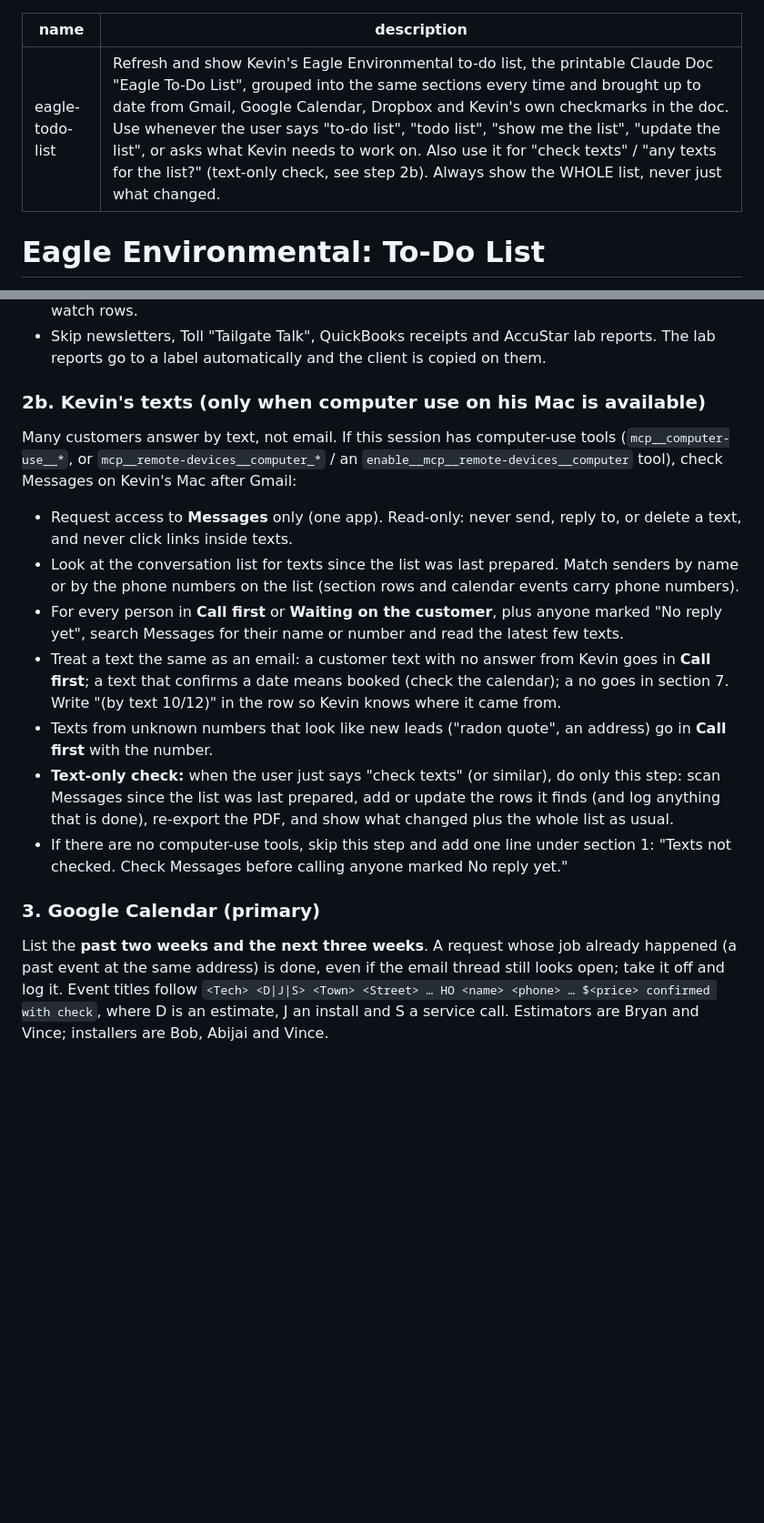
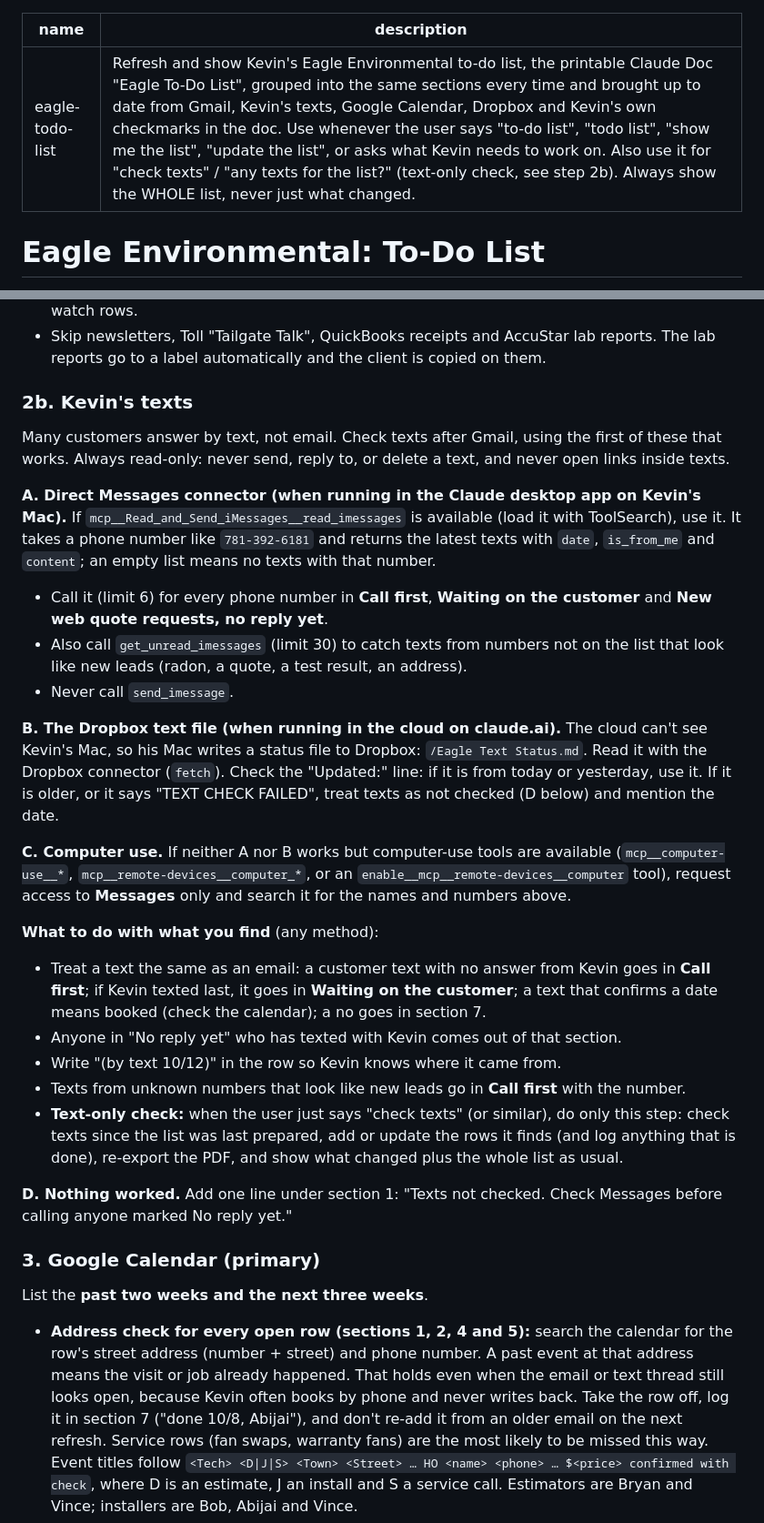
Before and after one commit to kmurphy654/Eagle-Workspace, a Markdown page: skills/eagle-todo-list/SKILL.md, 2 parts joined by grey strips. Shown at 91% size. GitHub-like rendering; blank space fills up the shorter version.

Commit message:
eagle-todo-list: sync with the claude.ai/Mac version; check every open row's address against the calendar
Co-Authored-By: Claude Opus 5.5 <noreply@anthropic.com>
Claude-Session: https://claude.ai/code/session_01ShAawLHbiyA5dXeAvMBJqh

```diff
--- a/skills/eagle-todo-list/SKILL.md
+++ b/skills/eagle-todo-list/SKILL.md
@@ -1,6 +1,6 @@
 ---
 name: eagle-todo-list
-description: Refresh and show Kevin's Eagle Environmental to-do list, the printable Claude Doc "Eagle To-Do List", grouped into the same sections every time and brought up to date from Gmail, Google Calendar, Dropbox and Kevin's own checkmarks in the doc. Use whenever the user says "to-do list", "todo list", "show me the list", "update the list", or asks what Kevin needs to work on. Also use it for "check texts" / "any texts for the list?" (text-only check, see step 2b). Always show the WHOLE list, never just what changed.
+description: Refresh and show Kevin's Eagle Environmental to-do list, the printable Claude Doc "Eagle To-Do List", grouped into the same sections every time and brought up to date from Gmail, Kevin's texts, Google Calendar, Dropbox and Kevin's own checkmarks in the doc. Use whenever the user says "to-do list", "todo list", "show me the list", "update the list", or asks what Kevin needs to work on. Also use it for "check texts" / "any texts for the list?" (text-only check, see step 2b). Always show the WHOLE list, never just what changed.
 ---
 
 # Eagle Environmental: To-Do List
@@ -79,31 +79,56 @@ replies included.
 - Skip newsletters, Toll "Tailgate Talk", QuickBooks receipts and AccuStar lab reports.
   The lab reports go to a label automatically and the client is copied on them.
 
-### 2b. Kevin's texts (only when computer use on his Mac is available)
-Many customers answer by text, not email. If this session has computer-use tools
-(`mcp__computer-use__*`, or `mcp__remote-devices__computer_*` / an
-`enable__mcp__remote-devices__computer` tool), check Messages on Kevin's Mac after Gmail:
-- Request access to **Messages** only (one app). Read-only: never send, reply to, or
-  delete a text, and never click links inside texts.
-- Look at the conversation list for texts since the list was last prepared. Match
-  senders by name or by the phone numbers on the list (section rows and calendar events
-  carry phone numbers).
-- For every person in **Call first** or **Waiting on the customer**, plus anyone marked
-  "No reply yet", search Messages for their name or number and read the latest few texts.
+### 2b. Kevin's texts
+Many customers answer by text, not email. Check texts after Gmail, using the first of
+these that works. Always read-only: never send, reply to, or delete a text, and never open
+links inside texts.
+
+**A. Direct Messages connector (when running in the Claude desktop app on Kevin's Mac).**
+If `mcp__Read_and_Send_iMessages__read_imessages` is available (load it with ToolSearch),
+use it. It takes a phone number like `781-392-6181` and returns the latest texts with
+`date`, `is_from_me` and `content`; an empty list means no texts with that number.
+- Call it (limit 6) for every phone number in **Call first**, **Waiting on the customer**
+  and **New web quote requests, no reply yet**.
+- Also call `get_unread_imessages` (limit 30) to catch texts from numbers not on the list
+  that look like new leads (radon, a quote, a test result, an address).
+- Never call `send_imessage`.
+
+**B. The Dropbox text file (when running in the cloud on claude.ai).**
+The cloud can't see Kevin's Mac, so his Mac writes a status file to Dropbox:
+`/Eagle Text Status.md`. Read it with the Dropbox connector (`fetch`). Check the
+"Updated:" line: if it is from today or yesterday, use it. If it is older, or it says
+"TEXT CHECK FAILED", treat texts as not checked (D below) and mention the date.
+
+**C. Computer use.** If neither A nor B works but computer-use tools are available
+(`mcp__computer-use__*`, `mcp__remote-devices__computer_*`, or an
+`enable__mcp__remote-devices__computer` tool), request access to **Messages** only and
+search it for the names and numbers above.
+
+**What to do with what you find** (any method):
 - Treat a text the same as an email: a customer text with no answer from Kevin goes in
-  **Call first**; a text that confirms a date means booked (check the calendar); a no
-  goes in section 7. Write "(by text 10/12)" in the row so Kevin knows where it came from.
-- Texts from unknown numbers that look like new leads ("radon quote", an address) go in
-  **Call first** with the number.
+  **Call first**; if Kevin texted last, it goes in **Waiting on the customer**; a text that
+  confirms a date means booked (check the calendar); a no goes in section 7.
+- Anyone in "No reply yet" who has texted with Kevin comes out of that section.
+- Write "(by text 10/12)" in the row so Kevin knows where it came from.
+- Texts from unknown numbers that look like new leads go in **Call first** with the number.
 - **Text-only check:** when the user just says "check texts" (or similar), do only this
-  step: scan Messages since the list was last prepared, add or update the rows it finds
+  step: check texts since the list was last prepared, add or update the rows it finds
   (and log anything that is done), re-export the PDF, and show what changed plus the
   whole list as usual.
-- If there are no computer-use tools, skip this step and add one line under section 1:
-  "Texts not checked. Check Messages before calling anyone marked No reply yet."
+
+**D. Nothing worked.** Add one line under section 1: "Texts not checked. Check Messages
+before calling anyone marked No reply yet."
 
 ### 3. Google Calendar (primary)
-List the **past two weeks and the next three weeks**. A request whose job already happened (a past event at the same address) is done, even if the email thread still looks open; take it off and log it. Event titles follow
+List the **past two weeks and the next three weeks**.
+- **Address check for every open row (sections 1, 2, 4 and 5):** search the calendar for the
+  row's street address (number + street) and phone number. A past event at that address
+  means the visit or job already happened. That holds even when the email or text thread
+  still looks open, because Kevin often books by phone and never writes back. Take the row
+  off, log it in section 7 ("done 10/8, Abijai"), and don't re-add it from an older email
+  on the next refresh. Service rows (fan swaps, warranty fans) are the most likely to be
+  missed this way. Event titles follow
 `<Tech> <D|J|S> <Town> <Street> … HO <name> <phone> … $<price> confirmed with check`,
 where D is an estimate, J an install and S a service call. Estimators are Bryan and
 Vince; installers are Bob, Abijai and Vince.
```
